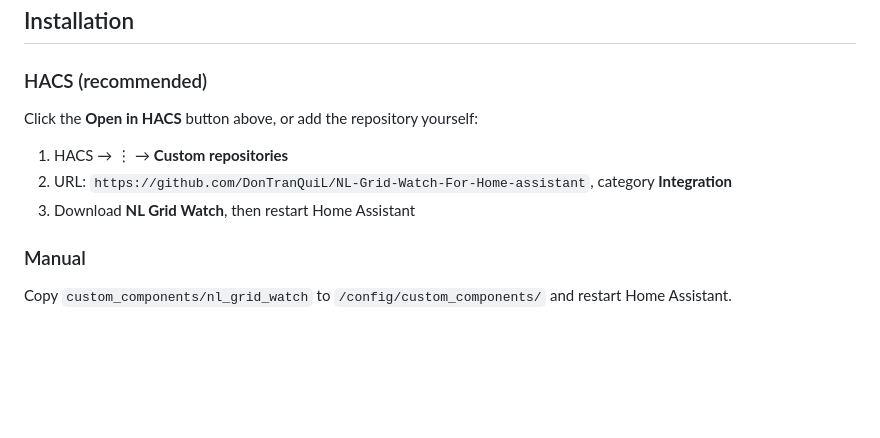
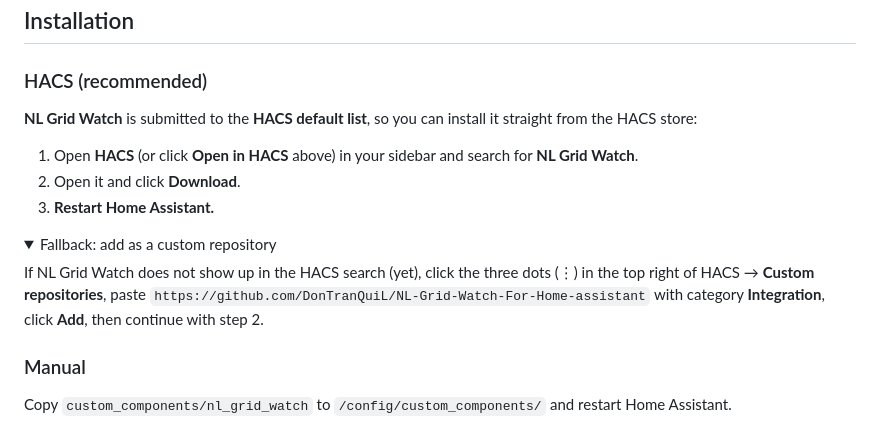
Before and after one commit to DonTranQuiL/NL-Grid-Watch-For-Home-assistant, a Markdown page: README.md, the part around the change. Rendered like a GitHub page; folded sections open; blank space fills up the shorter version.

Commit message:
docs: install via HACS default list

```diff
--- a/README.md
+++ b/README.md
@@ -49,11 +49,18 @@
 
 ### HACS (recommended)
 
-Click the **Open in HACS** button above, or add the repository yourself:
+**NL Grid Watch** is submitted to the **HACS default list**, so you can install it straight from the HACS store:
 
-1. HACS → ⋮ → **Custom repositories**
-2. URL: `https://github.com/DonTranQuiL/NL-Grid-Watch-For-Home-assistant`, category **Integration**
-3. Download **NL Grid Watch**, then restart Home Assistant
+1. Open **HACS** (or click **Open in HACS** above) in your sidebar and search for **NL Grid Watch**.
+2. Open it and click **Download**.
+3. **Restart Home Assistant.**
+
+<details>
+<summary>Fallback: add as a custom repository</summary>
+
+If NL Grid Watch does not show up in the HACS search (yet), click the three dots (⋮) in the top right of HACS → **Custom repositories**, paste `https://github.com/DonTranQuiL/NL-Grid-Watch-For-Home-assistant` with category **Integration**, click **Add**, then continue with step 2.
+
+</details>
 
 ### Manual
 
```
